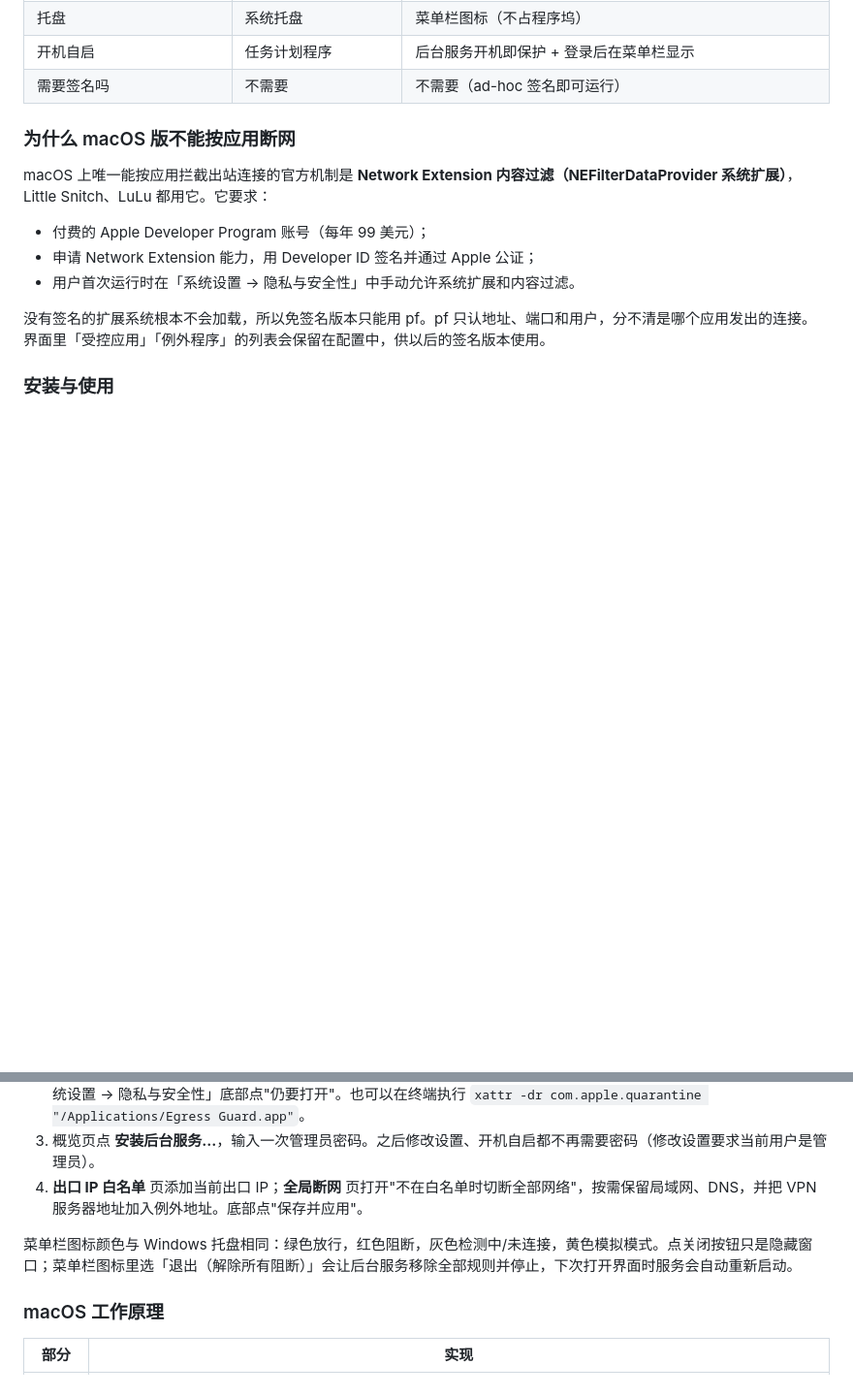
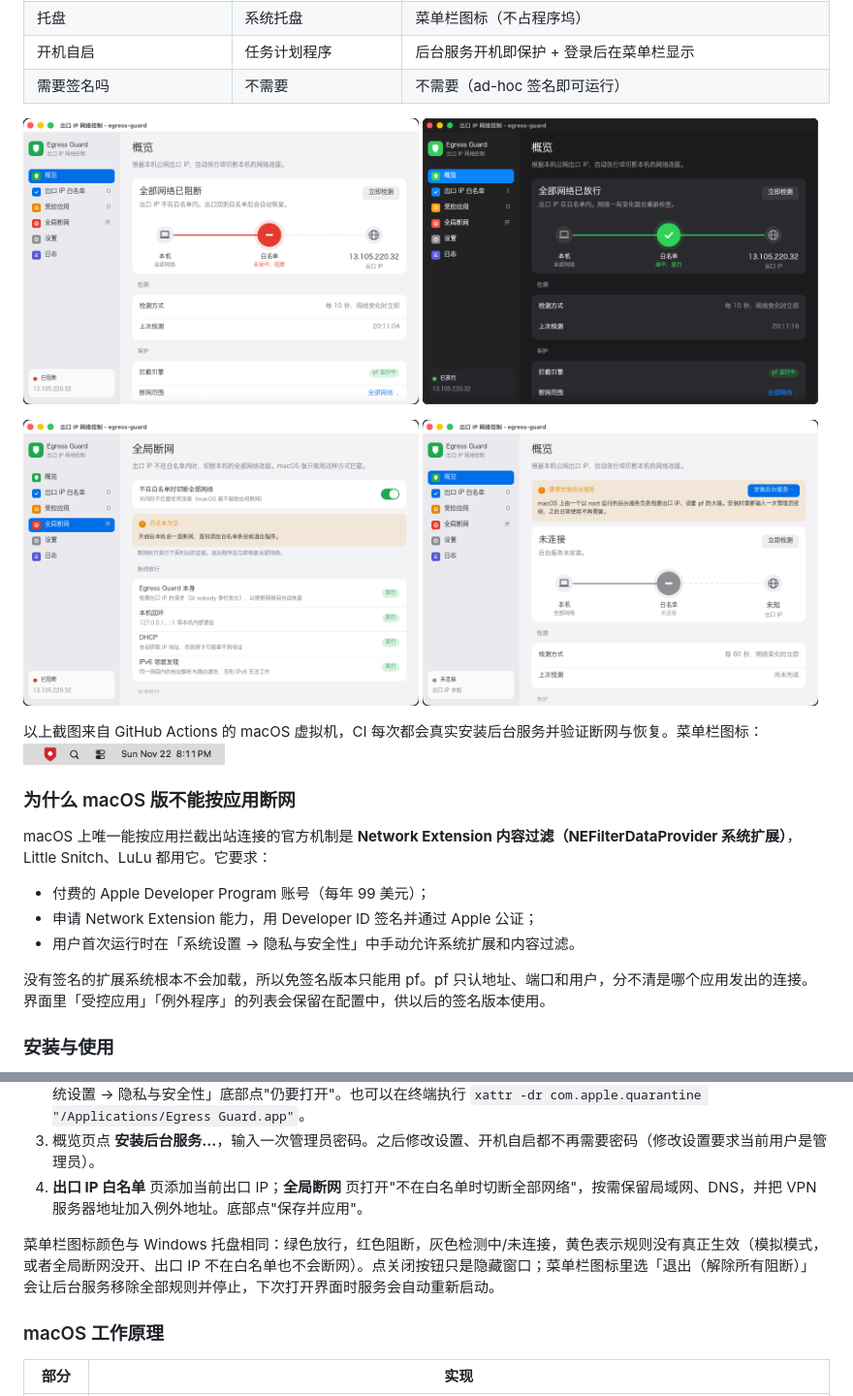
Before and after one commit to RollingL/egress-guard, a Markdown page: README.md, 2 parts joined by grey strips. Shown at 97% size. Drawn GitHub-style; pictures changed too: docs/macos-allowed-dark.png (added), docs/macos-blocked-light.png (added), docs/macos-menubar.png (added); blank space fills up the shorter version.

Commit message:
docs: macOS screenshots in README
Co-Authored-By: Claude Opus 5.5 <noreply@anthropic.com>
Claude-Session: https://claude.ai/code/session_01JjMZLowKsrjea8Skk4fQhJ

```diff
--- a/README.md
+++ b/README.md
@@ -118,6 +118,17 @@ macOS 版与 Windows 版共用同一套检测、决策逻辑和界面（苹果
 | 开机自启 | 任务计划程序 | 后台服务开机即保护 + 登录后在菜单栏显示 |
 | 需要签名吗 | 不需要 | 不需要（ad-hoc 签名即可运行） |
 
+<p>
+  <img src="docs/macos-blocked-light.png" width="49%" alt="macOS 概览：出口 IP 不在白名单，全部网络已阻断">
+  <img src="docs/macos-allowed-dark.png" width="49%" alt="macOS 概览（深色）：出口 IP 命中白名单，已放行">
+</p>
+<p>
+  <img src="docs/macos-network-light.png" width="49%" alt="macOS 全局断网设置页">
+  <img src="docs/macos-setup-light.png" width="49%" alt="首次打开：安装后台服务">
+</p>
+
+以上截图来自 GitHub Actions 的 macOS 虚拟机，CI 每次都会真实安装后台服务并验证断网与恢复。菜单栏图标：<img src="docs/macos-menubar.png" height="22" alt="菜单栏中的红色盾牌图标">
+
 ### 为什么 macOS 版不能按应用断网
 
 macOS 上唯一能按应用拦截出站连接的官方机制是 **Network Extension 内容过滤（NEFilterDataProvider 系统扩展）**，Little Snitch、LuLu 都用它。它要求：
@@ -135,7 +146,7 @@ macOS 上唯一能按应用拦截出站连接的官方机制是 **Network Extens
 3. 概览页点 **安装后台服务…**，输入一次管理员密码。之后修改设置、开机自启都不再需要密码（修改设置要求当前用户是管理员）。
 4. **出口 IP 白名单** 页添加当前出口 IP；**全局断网** 页打开"不在白名单时切断全部网络"，按需保留局域网、DNS，并把 VPN 服务器地址加入例外地址。底部点"保存并应用"。
 
-菜单栏图标颜色与 Windows 托盘相同：绿色放行，红色阻断，灰色检测中/未连接，黄色模拟模式。点关闭按钮只是隐藏窗口；菜单栏图标里选「退出（解除所有阻断）」会让后台服务移除全部规则并停止，下次打开界面时服务会自动重新启动。
+菜单栏图标颜色与 Windows 托盘相同：绿色放行，红色阻断，灰色检测中/未连接，黄色表示规则没有真正生效（模拟模式，或者全局断网没开、出口 IP 不在白名单也不会断网）。点关闭按钮只是隐藏窗口；菜单栏图标里选「退出（解除所有阻断）」会让后台服务移除全部规则并停止，下次打开界面时服务会自动重新启动。
 
 ### macOS 工作原理
 
```
